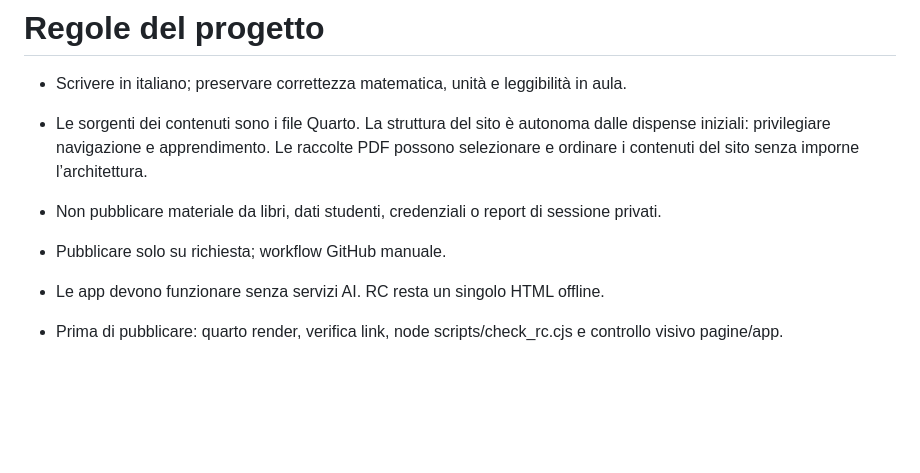
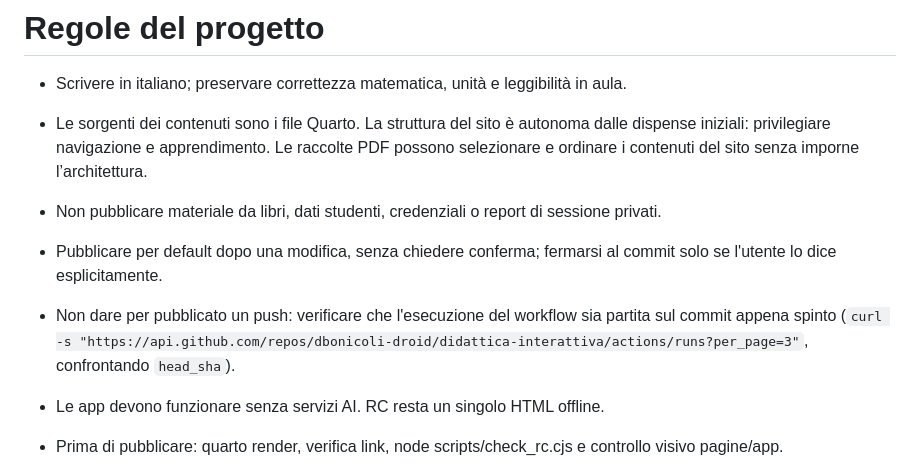
Before and after one commit to dbonicoli-droid/didattica-interattiva, a Markdown page: AGENTS.md, the part around the change. Rendered like a GitHub page; blank space fills up the shorter version.

Commit message:
Pubblica per default e verifica che il workflow parta sul commit giusto
Un'esecuzione riuscita su un commit precedente non significa che le
modifiche siano online: era successo, e il sito mostrava ancora la
versione vecchia.

Co-Authored-By: Claude Opus 5 <noreply@anthropic.com>

```diff
--- a/AGENTS.md
+++ b/AGENTS.md
@@ -2,7 +2,8 @@
 - Scrivere in italiano; preservare correttezza matematica, unità e leggibilità in aula.
 - Le sorgenti dei contenuti sono i file Quarto. La struttura del sito è autonoma dalle dispense iniziali: privilegiare navigazione e apprendimento. Le raccolte PDF possono selezionare e ordinare i contenuti del sito senza imporne l’architettura.
 - Non pubblicare materiale da libri, dati studenti, credenziali o report di sessione privati.
-- Pubblicare solo su richiesta; workflow GitHub manuale.
+- Pubblicare per default dopo una modifica, senza chiedere conferma; fermarsi al commit solo se l'utente lo dice esplicitamente.
+- Non dare per pubblicato un push: verificare che l'esecuzione del workflow sia partita sul commit appena spinto (`curl -s "https://api.github.com/repos/dbonicoli-droid/didattica-interattiva/actions/runs?per_page=3"`, confrontando `head_sha`).
 - Le app devono funzionare senza servizi AI. RC resta un singolo HTML offline.
 - Prima di pubblicare: quarto render, verifica link, node scripts/check_rc.cjs e controllo visivo pagine/app.
 - Non sovrascrivere modifiche ai QMD rilanciando la migrazione dalle vecchie dispense.
```
